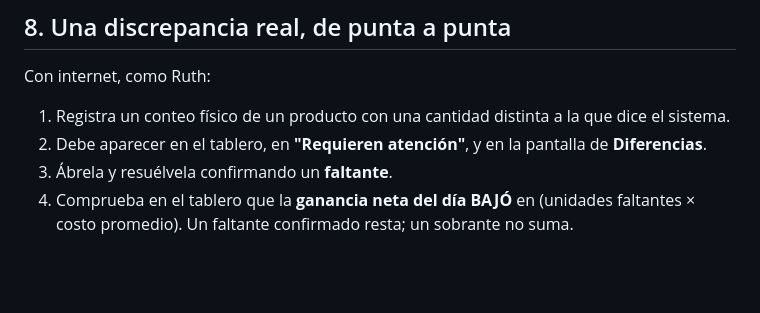
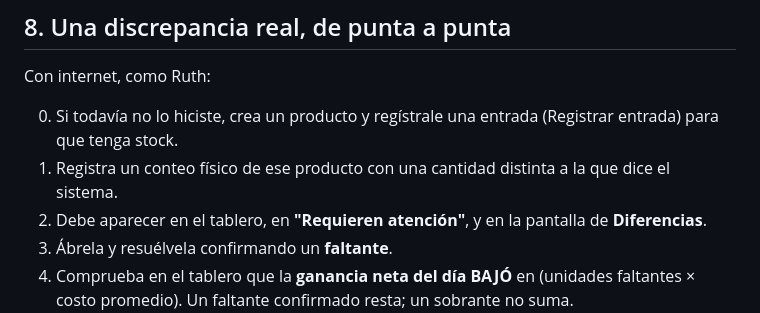
Before and after one commit to Julio-orellana/audit-app, a Markdown page: checklist_prompt37_windows.md, the part around one of its changes. Drawn GitHub-style; blank space fills up the shorter version.

```diff
--- a/checklist_prompt37_windows.md
+++ b/checklist_prompt37_windows.md
@@ -110,7 +116,9 @@ Como Ruth, en Historial:
 
 Con internet, como Ruth:
 
-1. Registra un conteo físico de un producto con una cantidad distinta a
+0. Si todavía no lo hiciste, crea un producto y regístrale una entrada
+   (Registrar entrada) para que tenga stock.
+1. Registra un conteo físico de ese producto con una cantidad distinta a
    la que dice el sistema.
 2. Debe aparecer en el tablero, en **"Requieren atención"**, y en la
    pantalla de **Diferencias**.
```
Also changed, not shown: other parts of checklist_prompt37_windows.md (+24 -10 lines).
